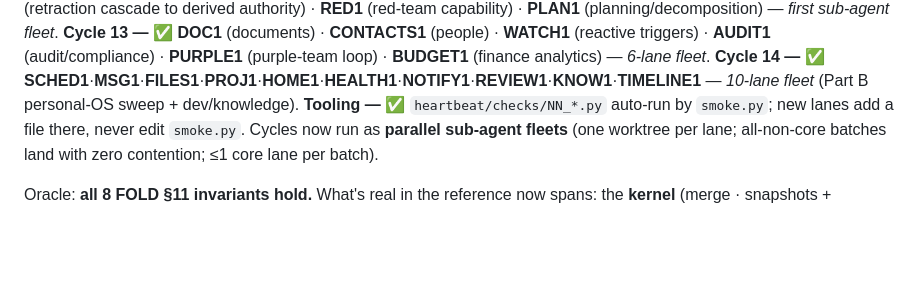
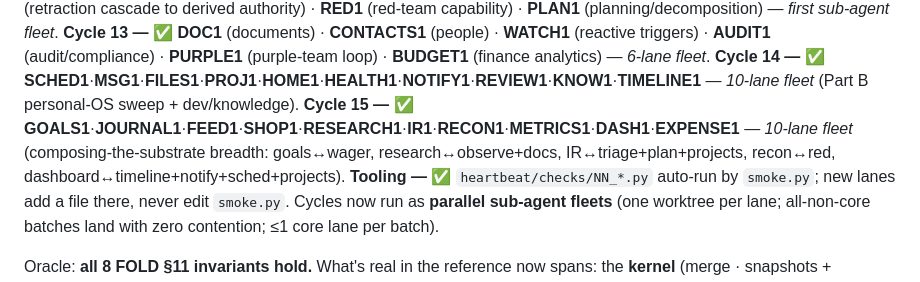
Before and after one commit to Judgernaut777/Decima, a Markdown page: docs/BACKLOG.md, the part around the change. GitHub-like rendering; blank space fills up the shorter version.

Commit message:
Docs: record Cycle 15 — 10-lane composing-the-substrate fleet (goals/journal/feed/shop/research/IR/recon/metrics/dashboard/expense)

```diff
--- a/docs/BACKLOG.md
+++ b/docs/BACKLOG.md
@@ -21,6 +21,7 @@ who can take it, and how not to collide.**
 **Cycle 12 — ✅** **CASCADE** (retraction cascade to derived authority) · **RED1** (red-team capability) · **PLAN1** (planning/decomposition) — *first sub-agent fleet*.
 **Cycle 13 — ✅** **DOC1** (documents) · **CONTACTS1** (people) · **WATCH1** (reactive triggers) · **AUDIT1** (audit/compliance) · **PURPLE1** (purple-team loop) · **BUDGET1** (finance analytics) — *6-lane fleet*.
 **Cycle 14 — ✅** **SCHED1**·**MSG1**·**FILES1**·**PROJ1**·**HOME1**·**HEALTH1**·**NOTIFY1**·**REVIEW1**·**KNOW1**·**TIMELINE1** — *10-lane fleet* (Part B personal-OS sweep + dev/knowledge).
+**Cycle 15 — ✅** **GOALS1**·**JOURNAL1**·**FEED1**·**SHOP1**·**RESEARCH1**·**IR1**·**RECON1**·**METRICS1**·**DASH1**·**EXPENSE1** — *10-lane fleet* (composing-the-substrate breadth: goals↔wager, research↔observe+docs, IR↔triage+plan+projects, recon↔red, dashboard↔timeline+notify+sched+projects).
 **Tooling — ✅** `heartbeat/checks/NN_*.py` auto-run by `smoke.py`; new lanes add a file there, never edit `smoke.py`. Cycles now run as **parallel sub-agent fleets** (one worktree per lane; all-non-core batches land with zero contention; ≤1 core lane per batch).
 
 Oracle: **all 8 FOLD §11 invariants hold.** What's real in the reference now spans: the **kernel**
```
